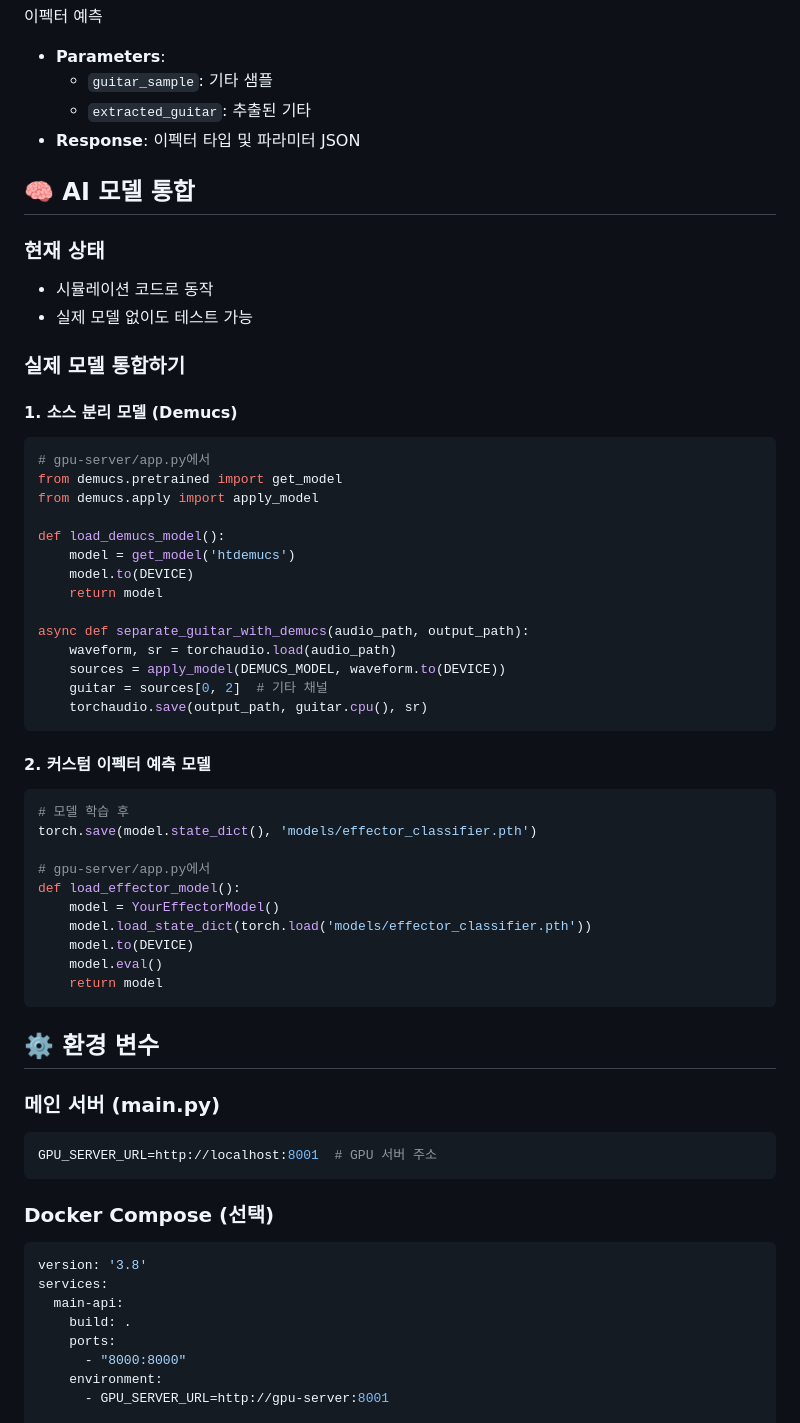
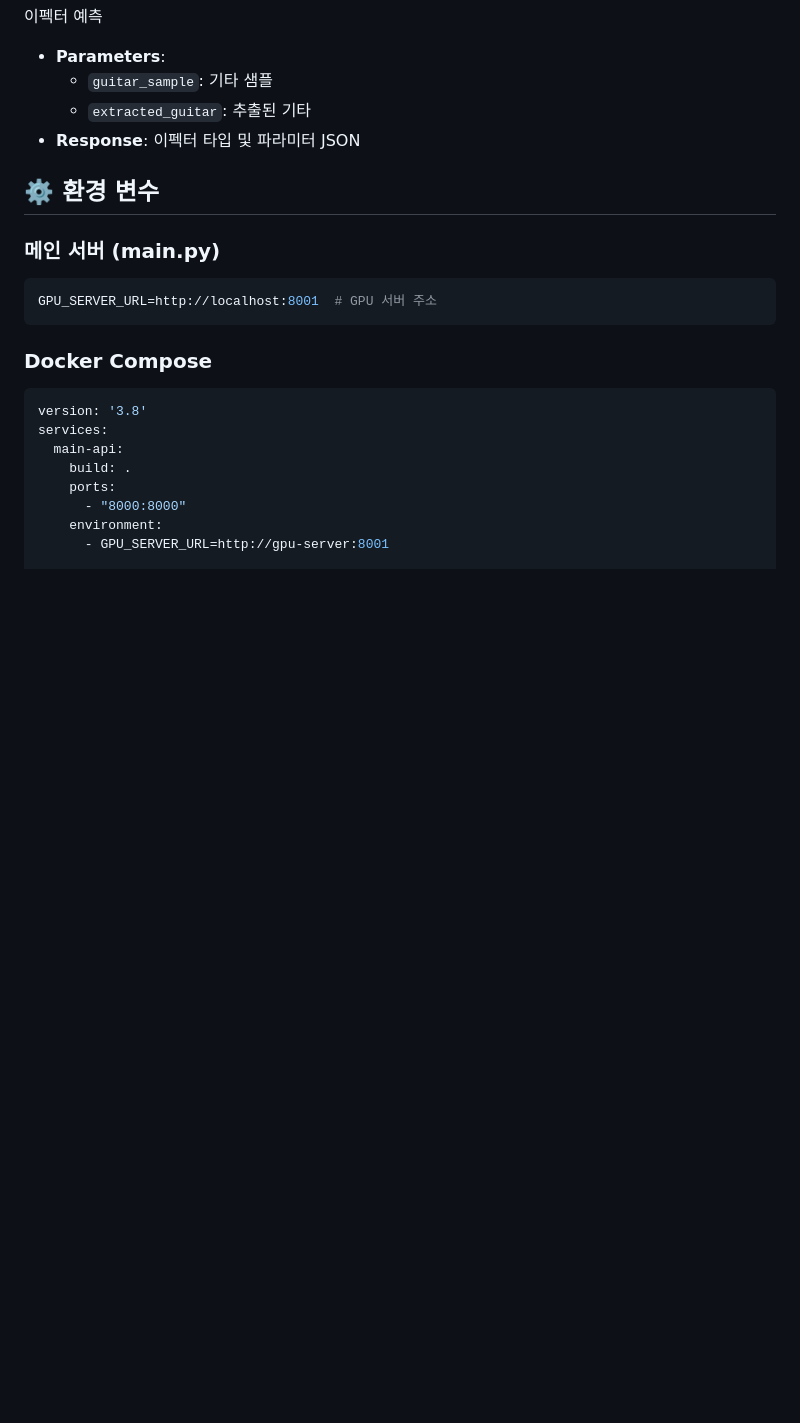
Before and after one commit to JNU-econovation/boss-effector, a Markdown page: README.md, the part around one of its changes. Drawn GitHub-style; blank space fills up the shorter version.

Commit message:
dcos: readme 수정

````diff
--- a/README.md
+++ b/README.md
@@ -185,48 +150,6 @@ GPU 서버 헬스체크
   - `extracted_guitar`: 추출된 기타
 - **Response**: 이펙터 타입 및 파라미터 JSON
 
-## 🧠 AI 모델 통합
-
-### 현재 상태
-- 시뮬레이션 코드로 동작
-- 실제 모델 없이도 테스트 가능
-
-### 실제 모델 통합하기
-
-#### 1. 소스 분리 모델 (Demucs)
-
-```python
-# gpu-server/app.py에서
-from demucs.pretrained import get_model
-from demucs.apply import apply_model
-
-def load_demucs_model():
-    model = get_model('htdemucs')
-    model.to(DEVICE)
-    return model
-
-async def separate_guitar_with_demucs(audio_path, output_path):
-    waveform, sr = torchaudio.load(audio_path)
-    sources = apply_model(DEMUCS_MODEL, waveform.to(DEVICE))
-    guitar = sources[0, 2]  # 기타 채널
-    torchaudio.save(output_path, guitar.cpu(), sr)
-```
-
-#### 2. 커스텀 이펙터 예측 모델
-
-```python
-# 모델 학습 후
-torch.save(model.state_dict(), 'models/effector_classifier.pth')
-
-# gpu-server/app.py에서
-def load_effector_model():
-    model = YourEffectorModel()
-    model.load_state_dict(torch.load('models/effector_classifier.pth'))
-    model.to(DEVICE)
-    model.eval()
-    return model
-```
-
 ## ⚙️ 환경 변수
 
 ### 메인 서버 (main.py)
@@ -234,7 +157,7 @@ def load_effector_model():
 GPU_SERVER_URL=http://localhost:8001  # GPU 서버 주소
 ```
 
-### Docker Compose (선택)
+### Docker Compose
 ```yaml
 version: '3.8'
 services:
````
Also changed, not shown: other parts of README.md (+0 -68 lines).
